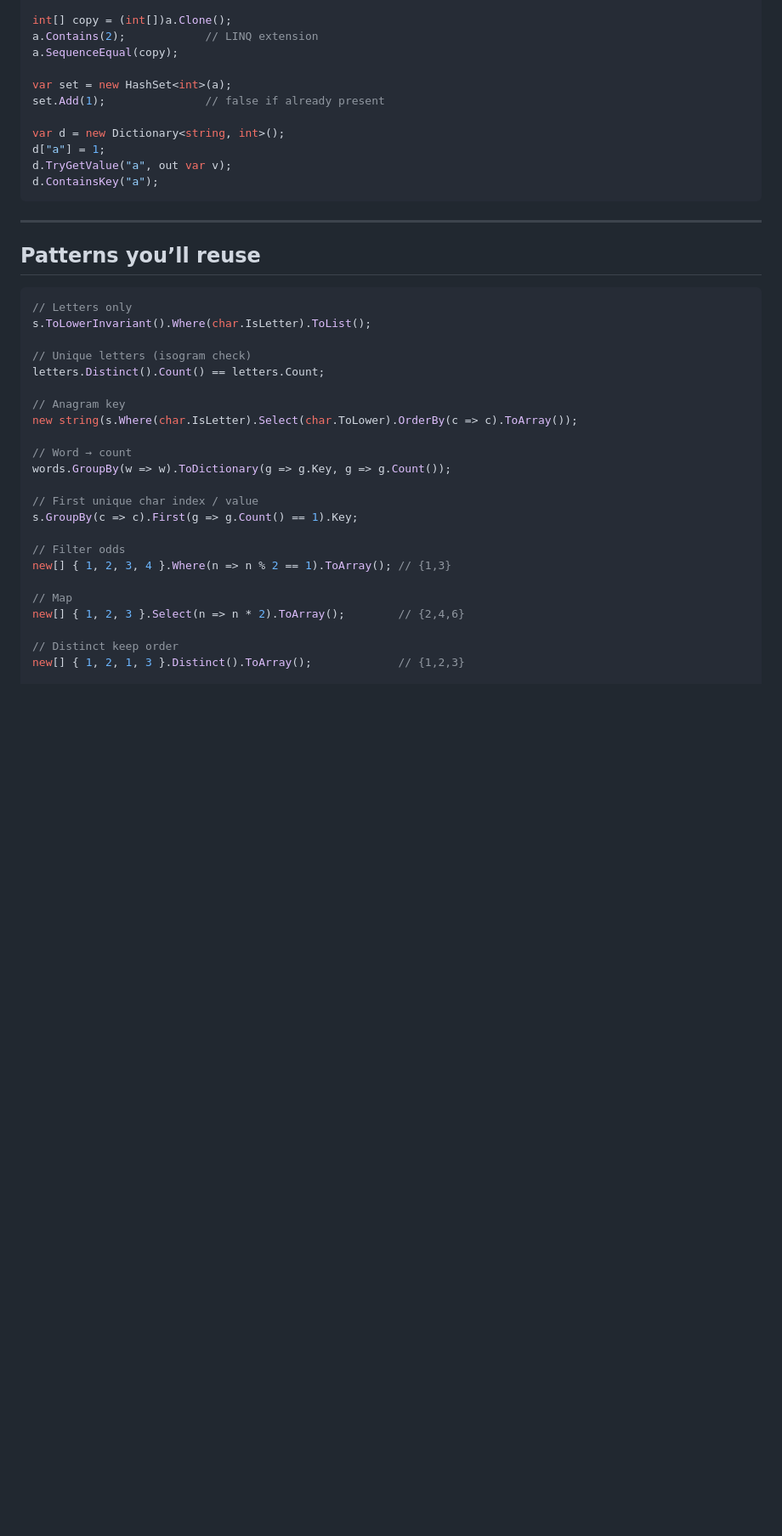
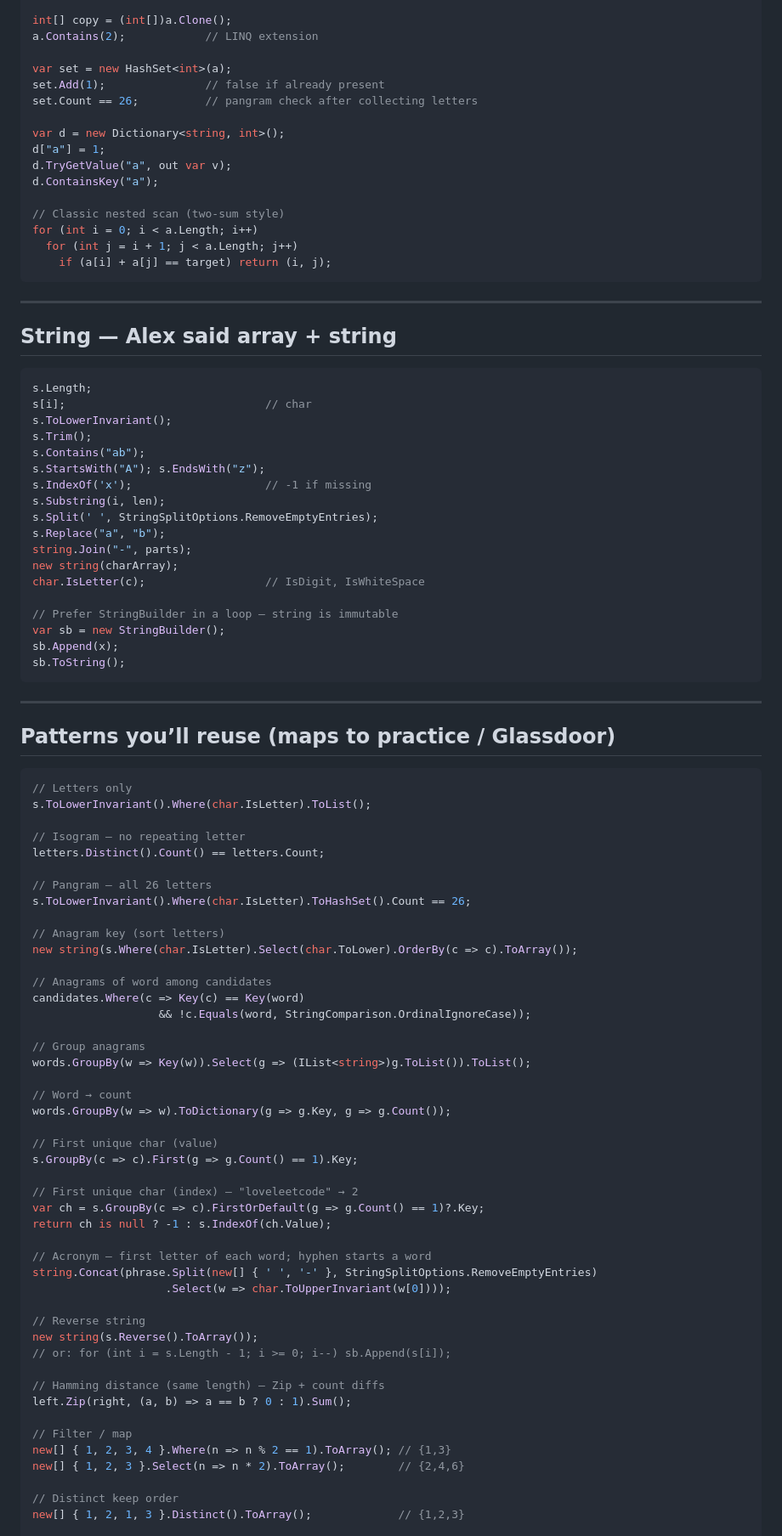
Before and after one commit to rvegajr/linqpad-test, a Markdown page: README.md, the part around one of its changes. Shown at 85% size. Rendered like a GitHub page; blank space fills up the shorter version.

Commit message:
Fill Glassdoor and practice-set gaps on the cheat sheet.
Co-authored-by: Cursor <cursoragent@cursor.com>

````diff
--- a/README.md
+++ b/README.md
@@ -84,41 +93,94 @@ Array.Fill(a, 0);         // all zeroes
 
 int[] copy = (int[])a.Clone();
 a.Contains(2);            // LINQ extension
-a.SequenceEqual(copy);
 
 var set = new HashSet<int>(a);
 set.Add(1);               // false if already present
+set.Count == 26;          // pangram check after collecting letters
 
 var d = new Dictionary<string, int>();
 d["a"] = 1;
 d.TryGetValue("a", out var v);
 d.ContainsKey("a");
+
+// Classic nested scan (two-sum style)
+for (int i = 0; i < a.Length; i++)
+  for (int j = i + 1; j < a.Length; j++)
+    if (a[i] + a[j] == target) return (i, j);
 ```
 
 ---
 
-## Patterns you’ll reuse
+## String — Alex said array + string
+
+```csharp
+s.Length;
+s[i];                              // char
+s.ToLowerInvariant();
+s.Trim();
+s.Contains("ab");
+s.StartsWith("A"); s.EndsWith("z");
+s.IndexOf('x');                    // -1 if missing
+s.Substring(i, len);
+s.Split(' ', StringSplitOptions.RemoveEmptyEntries);
+s.Replace("a", "b");
+string.Join("-", parts);
+new string(charArray);
+char.IsLetter(c);                  // IsDigit, IsWhiteSpace
+
+// Prefer StringBuilder in a loop — string is immutable
+var sb = new StringBuilder();
+sb.Append(x);
+sb.ToString();
+```
+
+---
+
+## Patterns you’ll reuse (maps to practice / Glassdoor)
 
 ```csharp
 // Letters only
 s.ToLowerInvariant().Where(char.IsLetter).ToList();
 
-// Unique letters (isogram check)
+// Isogram — no repeating letter
 letters.Distinct().Count() == letters.Count;
 
-// Anagram key
+// Pangram — all 26 letters
+s.ToLowerInvariant().Where(char.IsLetter).ToHashSet().Count == 26;
+
+// Anagram key (sort letters)
 new string(s.Where(char.IsLetter).Select(char.ToLower).OrderBy(c => c).ToArray());
+
+// Anagrams of word among candidates
+candidates.Where(c => Key(c) == Key(word)
+                   && !c.Equals(word, StringComparison.OrdinalIgnoreCase));
+
+// Group anagrams
+words.GroupBy(w => Key(w)).Select(g => (IList<string>)g.ToList()).ToList();
 
 // Word → count
 words.GroupBy(w => w).ToDictionary(g => g.Key, g => g.Count());
 
-// First unique char index / value
+// First unique char (value)
 s.GroupBy(c => c).First(g => g.Count() == 1).Key;
 
-// Filter odds
+// First unique char (index) — "loveleetcode" → 2
+var ch = s.GroupBy(c => c).FirstOrDefault(g => g.Count() == 1)?.Key;
+return ch is null ? -1 : s.IndexOf(ch.Value);
+
+// Acronym — first letter of each word; hyphen starts a word
+string.Concat(phrase.Split(new[] { ' ', '-' }, StringSplitOptions.RemoveEmptyEntries)
+                    .Select(w => char.ToUpperInvariant(w[0])));
+
+// Reverse string
+new string(s.Reverse().ToArray());
+// or: for (int i = s.Length - 1; i >= 0; i--) sb.Append(s[i]);
+
+// Hamming distance (same length) — Zip + count diffs
+left.Zip(right, (a, b) => a == b ? 0 : 1).Sum();
+
+// Filter / map
 new[] { 1, 2, 3, 4 }.Where(n => n % 2 == 1).ToArray(); // {1,3}
-
-// Map
 new[] { 1, 2, 3 }.Select(n => n * 2).ToArray();        // {2,4,6}
 
 // Distinct keep order
````
Also changed, not shown: other parts of README.md (+38 -19 lines).
